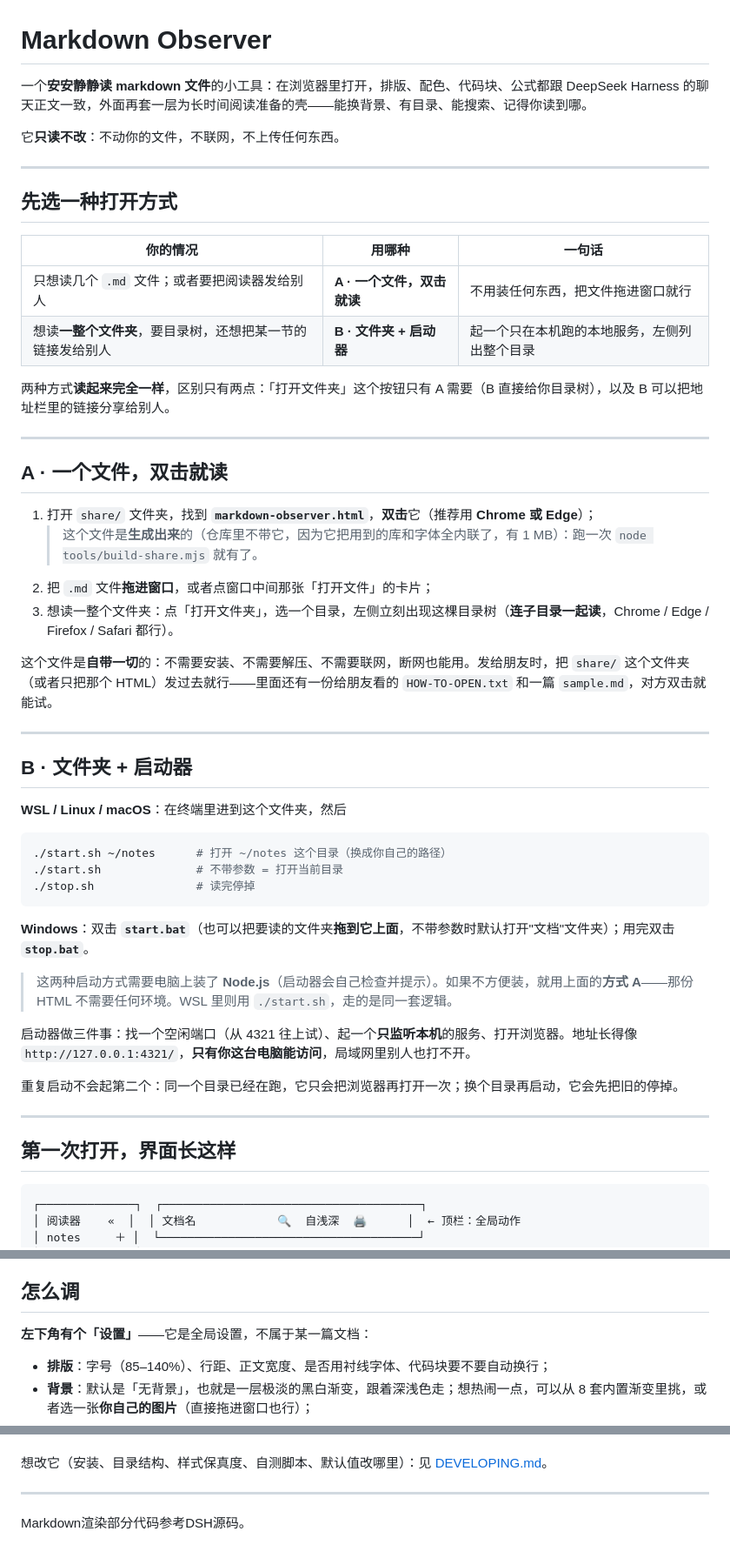
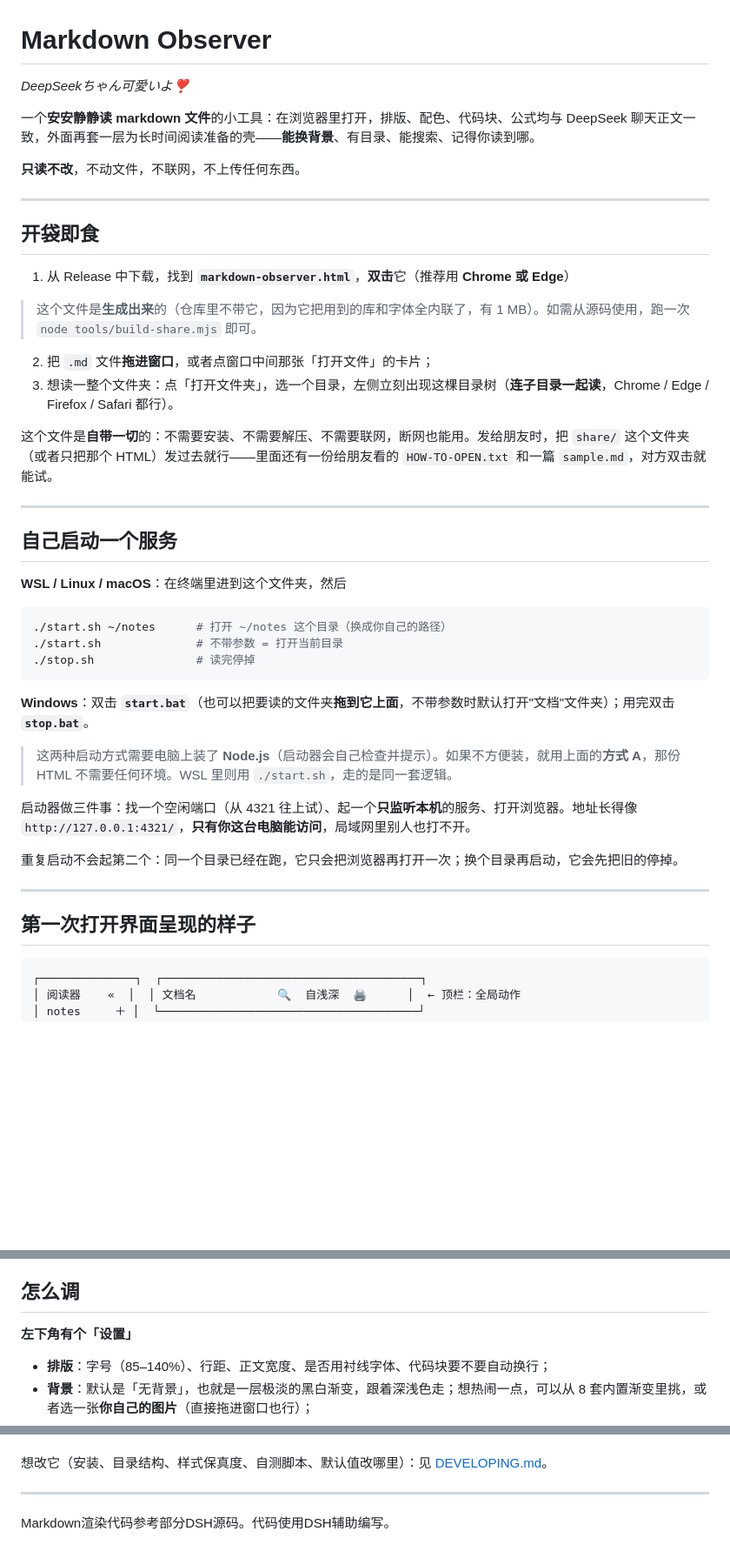
Before and after one commit to AyineCode/Markdown-Observer_Web, a Markdown page: README.md, 3 parts joined by grey strips. Shown at 87% size. Drawn GitHub-style; blank space fills up the shorter version.

Commit message:
Adjust: README

````diff
--- a/README.md
+++ b/README.md
@@ -1,26 +1,19 @@
 # Markdown Observer
 
-一个**安安静静读 markdown 文件**的小工具：在浏览器里打开，排版、配色、代码块、公式都跟 DeepSeek Harness 的聊天正文一致，外面再套一层为长时间阅读准备的壳——能换背景、有目录、能搜索、记得你读到哪。
+_DeepSeekちゃん可愛いよ❣_
 
-它**只读不改**：不动你的文件，不联网，不上传任何东西。
+一个**安安静静读 markdown 文件**的小工具：在浏览器里打开，排版、配色、代码块、公式均与 DeepSeek 聊天正文一致，外面再套一层为长时间阅读准备的壳——**能换背景**、有目录、能搜索、记得你读到哪。
+
+**只读不改**，不动文件，不联网，不上传任何东西。
 
 ---
 
-## 先选一种打开方式
+## 开袋即食
 
-| 你的情况 | 用哪种 | 一句话 |
-|---|---|---|
-| 只想读几个 `.md` 文件；或者要把阅读器发给别人 | **A · 一个文件，双击就读** | 不用装任何东西，把文件拖进窗口就行 |
-| 想读**一整个文件夹**，要目录树，还想把某一节的链接发给别人 | **B · 文件夹 + 启动器** | 起一个只在本机跑的本地服务，左侧列出整个目录 |
+1. 从 Release 中下载，找到 **`markdown-observer.html`**，**双击**它（推荐用 **Chrome 或 Edge**）
 
-两种方式**读起来完全一样**，区别只有两点：「打开文件夹」这个按钮只有 A 需要（B 直接给你目录树），以及 B 可以把地址栏里的链接分享给别人。
+ > 这个文件是**生成出来**的（仓库里不带它，因为它把用到的库和字体全内联了，有 1 MB）。如需从源码使用，跑一次 `node tools/build-share.mjs` 即可。
 
----
-
-## A · 一个文件，双击就读
-
-1. 打开 `share/` 文件夹，找到 **`markdown-observer.html`**，**双击**它（推荐用 **Chrome 或 Edge**）；
-   > 这个文件是**生成出来**的（仓库里不带它，因为它把用到的库和字体全内联了，有 1 MB）：跑一次 `node tools/build-share.mjs` 就有了。
 2. 把 `.md` 文件**拖进窗口**，或者点窗口中间那张「打开文件」的卡片；
 3. 想读一整个文件夹：点「打开文件夹」，选一个目录，左侧立刻出现这棵目录树（**连子目录一起读**，Chrome / Edge / Firefox / Safari 都行）。
 
@@ -28,7 +21,7 @@
 
 ---
 
-## B · 文件夹 + 启动器
+## 自己启动一个服务
 
 **WSL / Linux / macOS**：在终端里进到这个文件夹，然后
 
@@ -40,7 +33,7 @@
 
 **Windows**：双击 **`start.bat`**（也可以把要读的文件夹**拖到它上面**，不带参数时默认打开"文档"文件夹）；用完双击 **`stop.bat`**。
 
-> 这两种启动方式需要电脑上装了 **Node.js**（启动器会自己检查并提示）。如果不方便装，就用上面的**方式 A**——那份 HTML 不需要任何环境。WSL 里则用 `./start.sh`，走的是同一套逻辑。
+> 这两种启动方式需要电脑上装了 **Node.js**（启动器会自己检查并提示）。如果不方便装，就用上面的**方式 A**，那份 HTML 不需要任何环境。WSL 里则用 `./start.sh`，走的是同一套逻辑。
 
 启动器做三件事：找一个空闲端口（从 4321 往上试）、起一个**只监听本机**的服务、打开浏览器。地址长得像 `http://127.0.0.1:4321/`，**只有你这台电脑能访问**，局域网里别人也打不开。
 
@@ -48,7 +41,7 @@
 
 ---
 
-## 第一次打开，界面长这样
+## 第一次打开界面呈现的样子
 
 ```
 ┌──────────────┐  ┌──────────────────────────────────────┐
@@ -80,7 +73,7 @@
 
 ## 怎么调
 
-**左下角有个「设置」**——它是全局设置，不属于某一篇文档：
+**左下角有个「设置」**
 
 - **排版**：字号（85–140%）、行距、正文宽度、是否用衬线字体、代码块要不要自动换行；
 - **背景**：默认是「无背景」，也就是一层极淡的黑白渐变，跟着深浅色走；想热闹一点，可以从 8 套内置渐变里挑，或者选一张**你自己的图片**（直接拖进窗口也行）；
@@ -149,4 +140,4 @@
 
 ---
 
-Markdown渲染部分代码参考DSH源码。
+Markdown渲染代码参考部分DSH源码。代码使用DSH辅助编写。
````
Also changed, not shown: other parts of README.md (+1 -3 lines).
